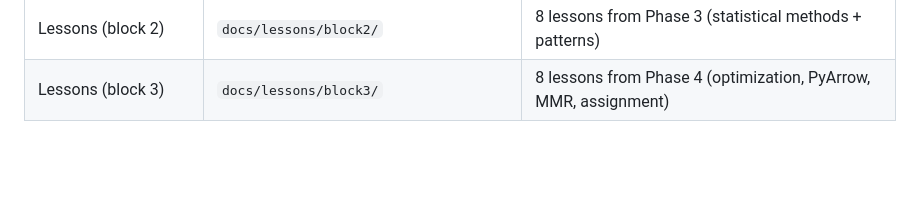
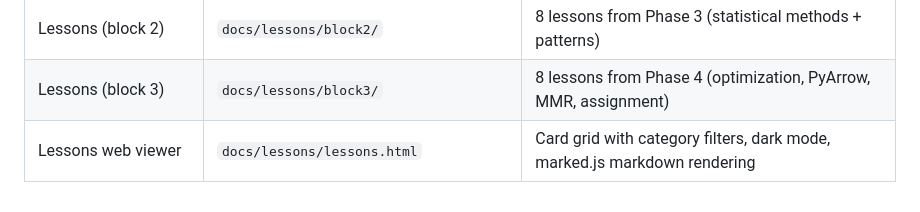
Before and after one commit to bonjohen/Artemis, a Markdown page: startup.md, the part around the change. Rendered like a GitHub page; blank space fills up the shorter version.

```diff
--- a/startup.md
+++ b/startup.md
@@ -201,3 +201,4 @@ conn.close()
 | Lessons (block 1) | `docs/lessons/block1/` | 10 lessons from Phases 1–2B (infrastructure, scaling, DuckDB) |
 | Lessons (block 2) | `docs/lessons/block2/` | 8 lessons from Phase 3 (statistical methods + patterns) |
 | Lessons (block 3) | `docs/lessons/block3/` | 8 lessons from Phase 4 (optimization, PyArrow, MMR, assignment) |
+| Lessons web viewer | `docs/lessons/lessons.html` | Card grid with category filters, dark mode, marked.js markdown rendering |
```
Also changed, not shown: CLAUDE.md (+1 -0 lines), README.md (+8 -3 lines).
